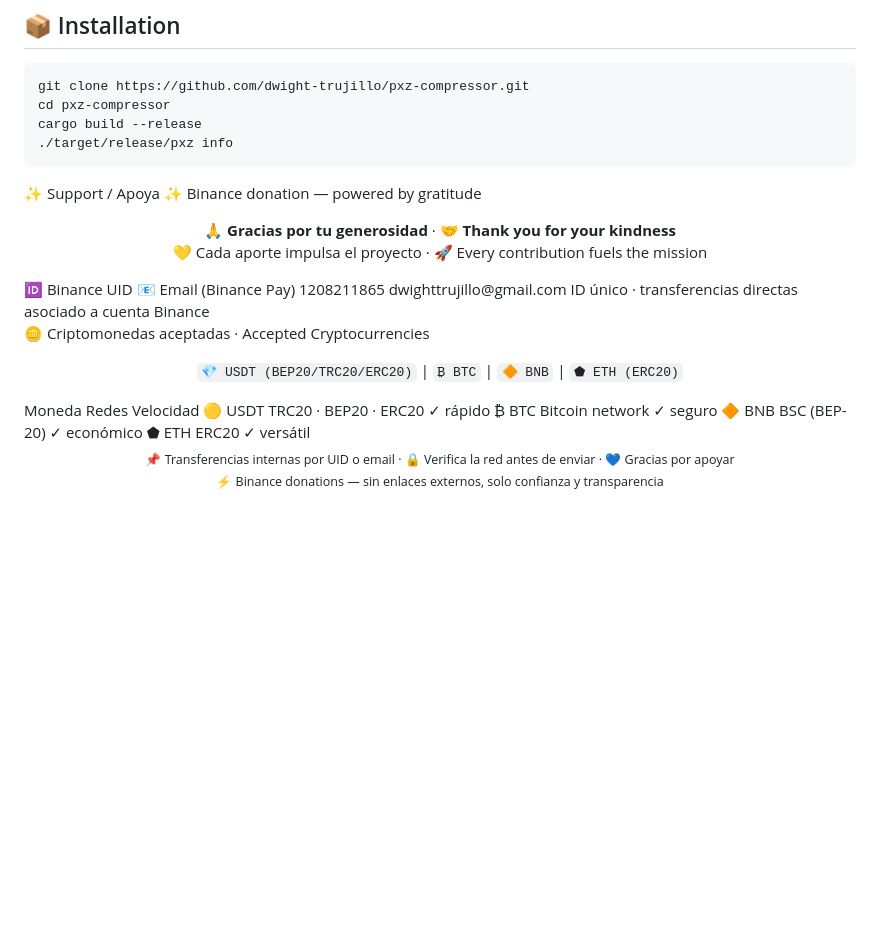
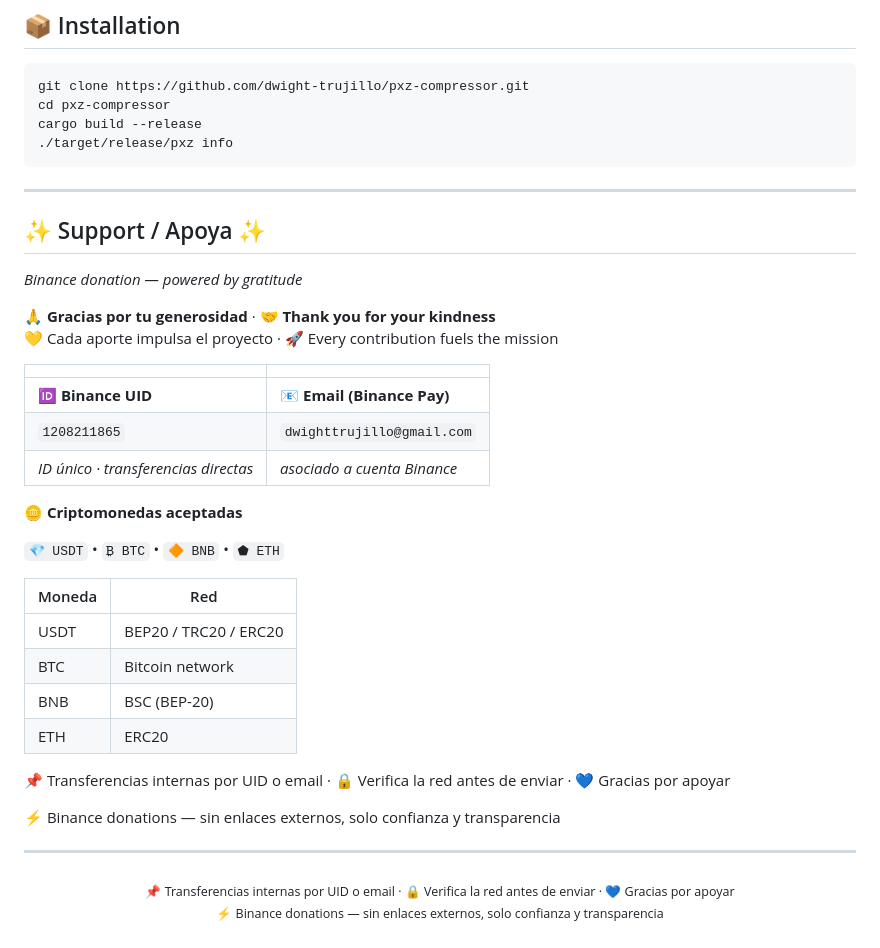
Before and after one commit to dwight-trujillo/pxz-compressor, a Markdown page: README.md, the part around the change. Drawn GitHub-style; blank space fills up the shorter version.

````diff
--- a/README.md
+++ b/README.md
@@ -45,21 +45,36 @@ cd pxz-compressor
 cargo build --release
 ./target/release/pxz info
 ```
-✨ Support / Apoya ✨
-Binance donation — powered by gratitude
 
-<p align="center"> 🙏 <strong>Gracias por tu generosidad</strong> · 🤝 <strong>Thank you for your kindness</strong><br> 💛 Cada aporte impulsa el proyecto · 🚀 Every contribution fuels the mission </p>
-🆔 Binance UID	📧 Email (Binance Pay)
-1208211865	dwighttrujillo@gmail.com
-ID único · transferencias directas	asociado a cuenta Binance
+---
 
-🪙 Criptomonedas aceptadas · Accepted Cryptocurrencies
+## ✨ Support / Apoya ✨
 
-<p align="center"> <code>💎 USDT (BEP20/TRC20/ERC20)</code>   |   <code>₿ BTC</code>   |   <code>🔶 BNB</code>   |   <code>⬟ ETH (ERC20)</code> </p>
-Moneda	Redes	Velocidad
-🟡 USDT	TRC20 · BEP20 · ERC20	✓ rápido
-₿ BTC	Bitcoin network	✓ seguro
-🔶 BNB	BSC (BEP-20)	✓ económico
-⬟ ETH	ERC20	✓ versátil
+*Binance donation — powered by gratitude*
 
+🙏 **Gracias por tu generosidad** · 🤝 **Thank you for your kindness**
+💛 Cada aporte impulsa el proyecto · 🚀 Every contribution fuels the mission
+
+| | |
+|---|---|
+| 🆔 **Binance UID** | 📧 **Email (Binance Pay)** |
+| `1208211865` | `dwighttrujillo@gmail.com` |
+| *ID único · transferencias directas* | *asociado a cuenta Binance* |
+
+**🪙 Criptomonedas aceptadas**
+
+`💎 USDT` • `₿ BTC` • `🔶 BNB` • `⬟ ETH`
+
+| Moneda | Red |
+|---|---|
+| USDT | BEP20 / TRC20 / ERC20 |
+| BTC | Bitcoin network |
+| BNB | BSC (BEP-20) |
+| ETH | ERC20 |
+
+📌 Transferencias internas por UID o email · 🔒 Verifica la red antes de enviar · 💙 Gracias por apoyar
+
+⚡ Binance donations — sin enlaces externos, solo confianza y transparencia
+
+---
 <p align="center"> <sub>📌 Transferencias internas por UID o email · 🔒 Verifica la red antes de enviar · 💙 Gracias por apoyar</sub><br> <sub>⚡ Binance donations — sin enlaces externos, solo confianza y transparencia</sub> </p>
````
